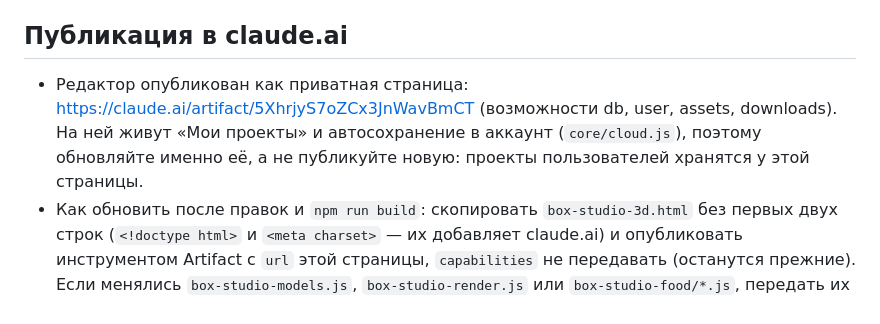
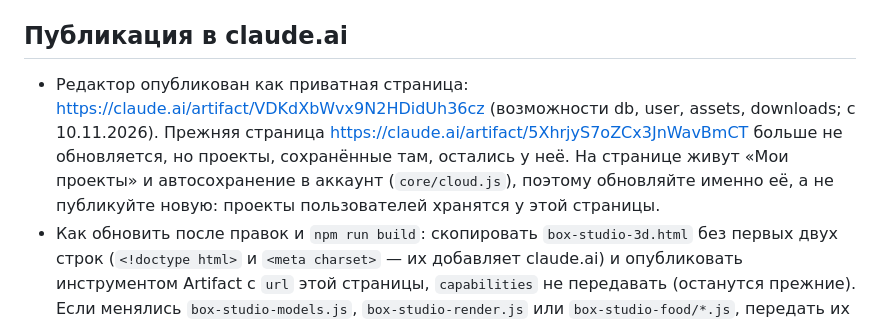
Before and after one commit to mrgeos/boxes, a Markdown page: CLAUDE.md, the part around the change. Drawn GitHub-style.

Commit message:
CLAUDE.md: адрес новой страницы редактора в claude.ai
Co-Authored-By: Claude Opus 5.5 <noreply@anthropic.com>

```diff
--- a/CLAUDE.md
+++ b/CLAUDE.md
@@ -26,7 +26,7 @@
 - `window.__boxStudio` нужен тестам. Не удаляйте из него то, чем пользуются `test/*.mjs`.
 
 ## Публикация в claude.ai
-- Редактор опубликован как приватная страница: https://claude.ai/artifact/5XhrjyS7oZCx3JnWavBmCT (возможности db, user, assets, downloads). На ней живут «Мои проекты» и автосохранение в аккаунт (`core/cloud.js`), поэтому обновляйте именно её, а не публикуйте новую: проекты пользователей хранятся у этой страницы.
+- Редактор опубликован как приватная страница: https://claude.ai/artifact/VDKdXbWvx9N2HDidUh36cz (возможности db, user, assets, downloads; с 10.11.2026). Прежняя страница https://claude.ai/artifact/5XhrjyS7oZCx3JnWavBmCT больше не обновляется, но проекты, сохранённые там, остались у неё. На странице живут «Мои проекты» и автосохранение в аккаунт (`core/cloud.js`), поэтому обновляйте именно её, а не публикуйте новую: проекты пользователей хранятся у этой страницы.
 - Как обновить после правок и `npm run build`: скопировать `box-studio-3d.html` без первых двух строк (`<!doctype html>` и `<meta charset>` — их добавляет claude.ai) и опубликовать инструментом Artifact с `url` этой страницы, `capabilities` не передавать (останутся прежние). Если менялись `box-studio-models.js`, `box-studio-render.js` или `box-studio-food/*.js`, передать их в `files` (путь на странице — тот же, что в репозитории); неизменённые файлы на странице сохраняются.
 - В окне claude.ai не работают `confirm()`, `alert()`, `prompt()` и `window.print()`: подтверждения делайте в самой странице. `fetch()` там разрешён только к файлам самой страницы (`/_blob/…`): адрес `data:` в файл превращайте напрямую (`atob`), а не через `fetch`.
 
```
